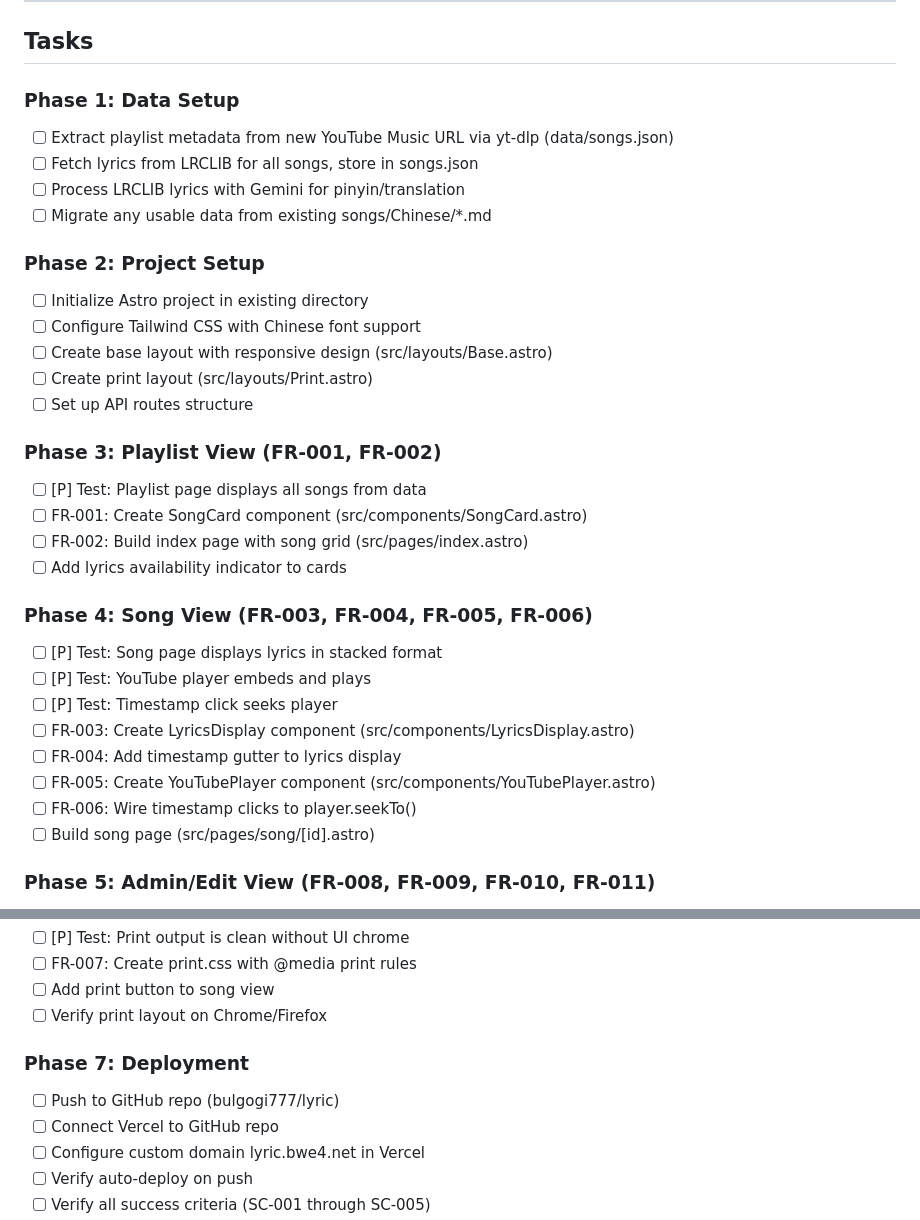
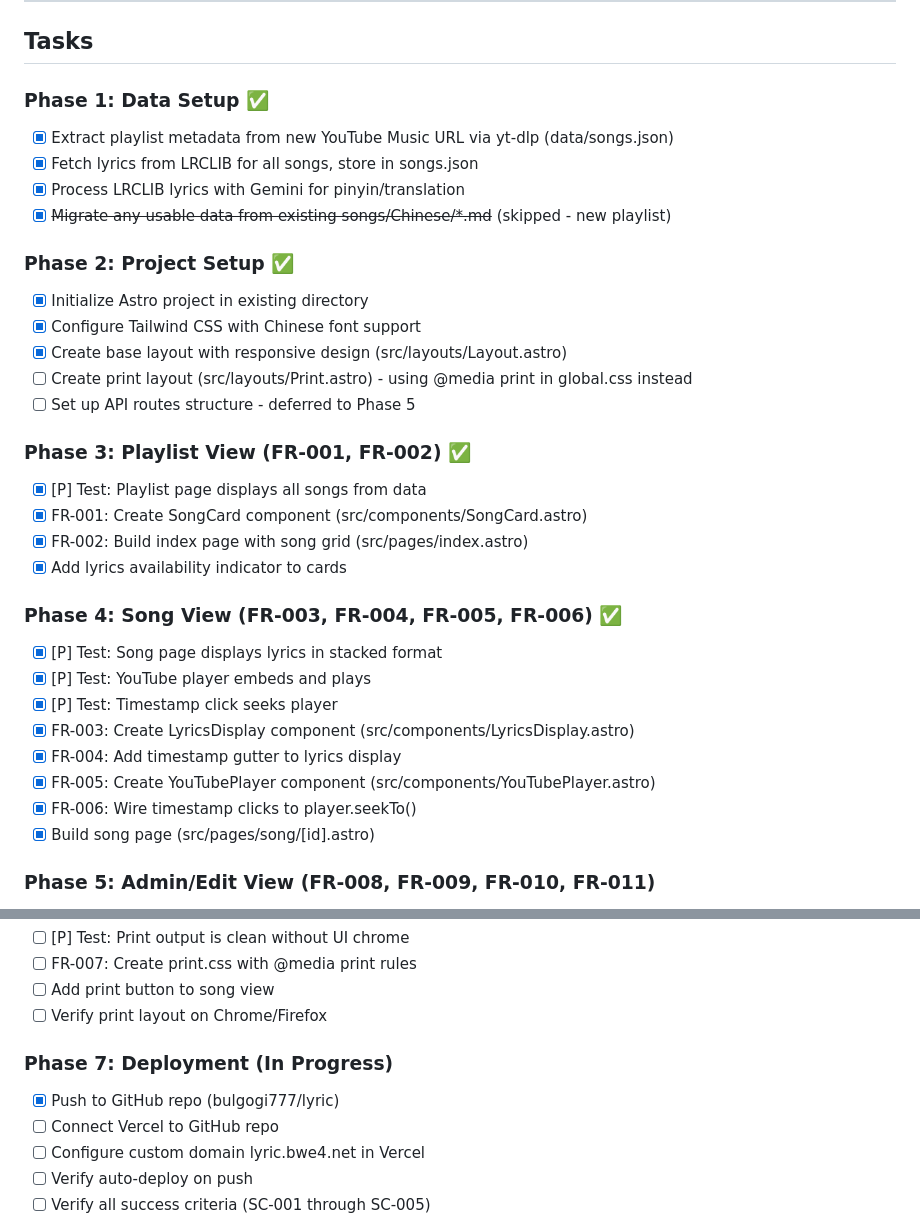
Before and after one commit to bulgogi777/lyric, a Markdown page: .dev/specs/lyric-web-app.md, 2 parts joined by grey strips. Drawn GitHub-style.

Commit message:
Update spec with completed phases

```diff
--- a/.dev/specs/lyric-web-app.md
+++ b/.dev/specs/lyric-web-app.md
@@ -158,34 +158,34 @@ Raw lyrics to process:
 ---
 ## Tasks
 
-### Phase 1: Data Setup
-- [ ] Extract playlist metadata from new YouTube Music URL via yt-dlp (data/songs.json)
-- [ ] Fetch lyrics from LRCLIB for all songs, store in songs.json
-- [ ] Process LRCLIB lyrics with Gemini for pinyin/translation
-- [ ] Migrate any usable data from existing songs/Chinese/*.md
+### Phase 1: Data Setup ✅
+- [x] Extract playlist metadata from new YouTube Music URL via yt-dlp (data/songs.json)
+- [x] Fetch lyrics from LRCLIB for all songs, store in songs.json
+- [x] Process LRCLIB lyrics with Gemini for pinyin/translation
+- [x] ~~Migrate any usable data from existing songs/Chinese/*.md~~ (skipped - new playlist)
 
-### Phase 2: Project Setup
-- [ ] Initialize Astro project in existing directory
-- [ ] Configure Tailwind CSS with Chinese font support
-- [ ] Create base layout with responsive design (src/layouts/Base.astro)
-- [ ] Create print layout (src/layouts/Print.astro)
-- [ ] Set up API routes structure
+### Phase 2: Project Setup ✅
+- [x] Initialize Astro project in existing directory
+- [x] Configure Tailwind CSS with Chinese font support
+- [x] Create base layout with responsive design (src/layouts/Layout.astro)
+- [ ] Create print layout (src/layouts/Print.astro) - using @media print in global.css instead
+- [ ] Set up API routes structure - deferred to Phase 5
 
-### Phase 3: Playlist View (FR-001, FR-002)
-- [ ] [P] Test: Playlist page displays all songs from data
-- [ ] FR-001: Create SongCard component (src/components/SongCard.astro)
-- [ ] FR-002: Build index page with song grid (src/pages/index.astro)
-- [ ] Add lyrics availability indicator to cards
+### Phase 3: Playlist View (FR-001, FR-002) ✅
+- [x] [P] Test: Playlist page displays all songs from data
+- [x] FR-001: Create SongCard component (src/components/SongCard.astro)
+- [x] FR-002: Build index page with song grid (src/pages/index.astro)
+- [x] Add lyrics availability indicator to cards
 
-### Phase 4: Song View (FR-003, FR-004, FR-005, FR-006)
-- [ ] [P] Test: Song page displays lyrics in stacked format
-- [ ] [P] Test: YouTube player embeds and plays
-- [ ] [P] Test: Timestamp click seeks player
-- [ ] FR-003: Create LyricsDisplay component (src/components/LyricsDisplay.astro)
-- [ ] FR-004: Add timestamp gutter to lyrics display
-- [ ] FR-005: Create YouTubePlayer component (src/components/YouTubePlayer.astro)
-- [ ] FR-006: Wire timestamp clicks to player.seekTo()
-- [ ] Build song page (src/pages/song/[id].astro)
+### Phase 4: Song View (FR-003, FR-004, FR-005, FR-006) ✅
+- [x] [P] Test: Song page displays lyrics in stacked format
+- [x] [P] Test: YouTube player embeds and plays
+- [x] [P] Test: Timestamp click seeks player
+- [x] FR-003: Create LyricsDisplay component (src/components/LyricsDisplay.astro)
+- [x] FR-004: Add timestamp gutter to lyrics display
+- [x] FR-005: Create YouTubePlayer component (src/components/YouTubePlayer.astro)
+- [x] FR-006: Wire timestamp clicks to player.seekTo()
+- [x] Build song page (src/pages/song/[id].astro)
 
 ### Phase 5: Admin/Edit View (FR-008, FR-009, FR-010, FR-011)
 - [ ] [P] Test: Paste lyrics and process with Gemini
@@ -203,8 +203,8 @@ Raw lyrics to process:
 - [ ] Add print button to song view
 - [ ] Verify print layout on Chrome/Firefox
 
-### Phase 7: Deployment
-- [ ] Push to GitHub repo (bulgogi777/lyric)
+### Phase 7: Deployment (In Progress)
+- [x] Push to GitHub repo (bulgogi777/lyric)
 - [ ] Connect Vercel to GitHub repo
 - [ ] Configure custom domain lyric.bwe4.net in Vercel
 - [ ] Verify auto-deploy on push
```
